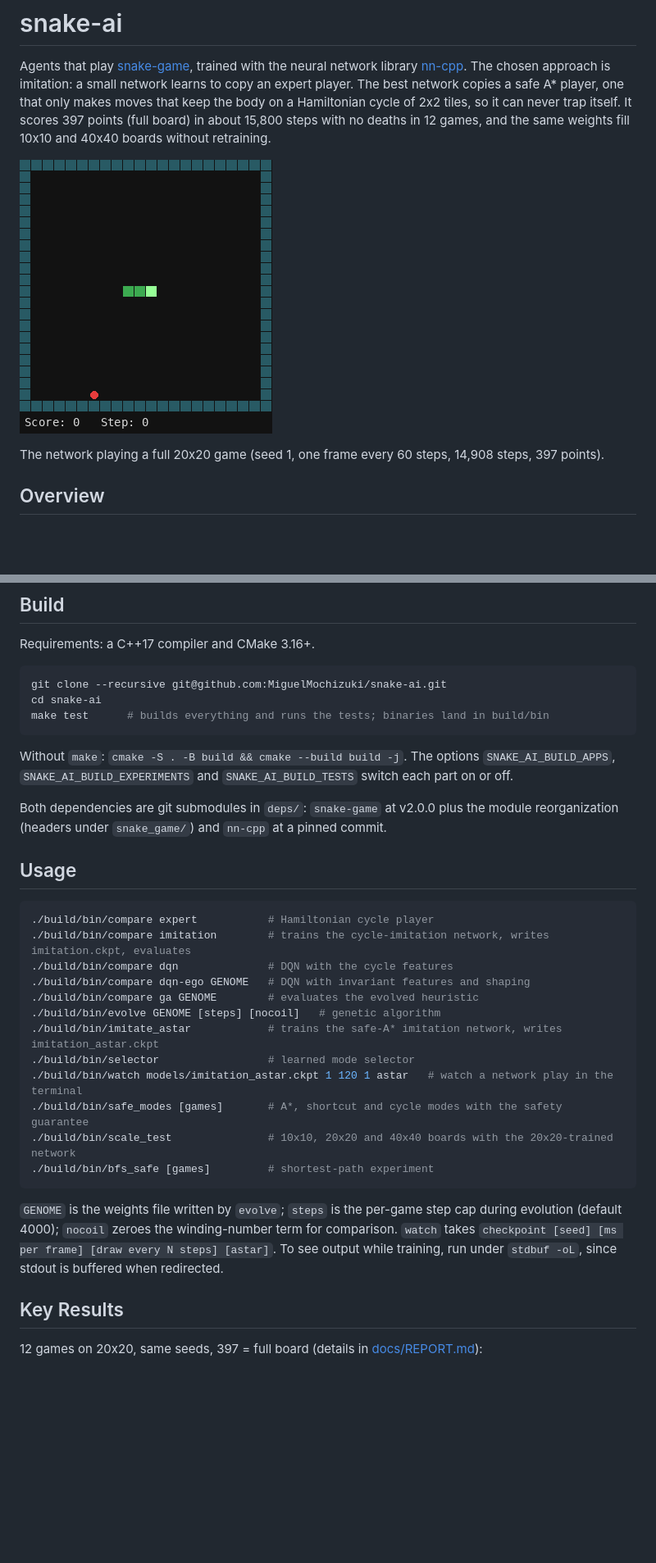
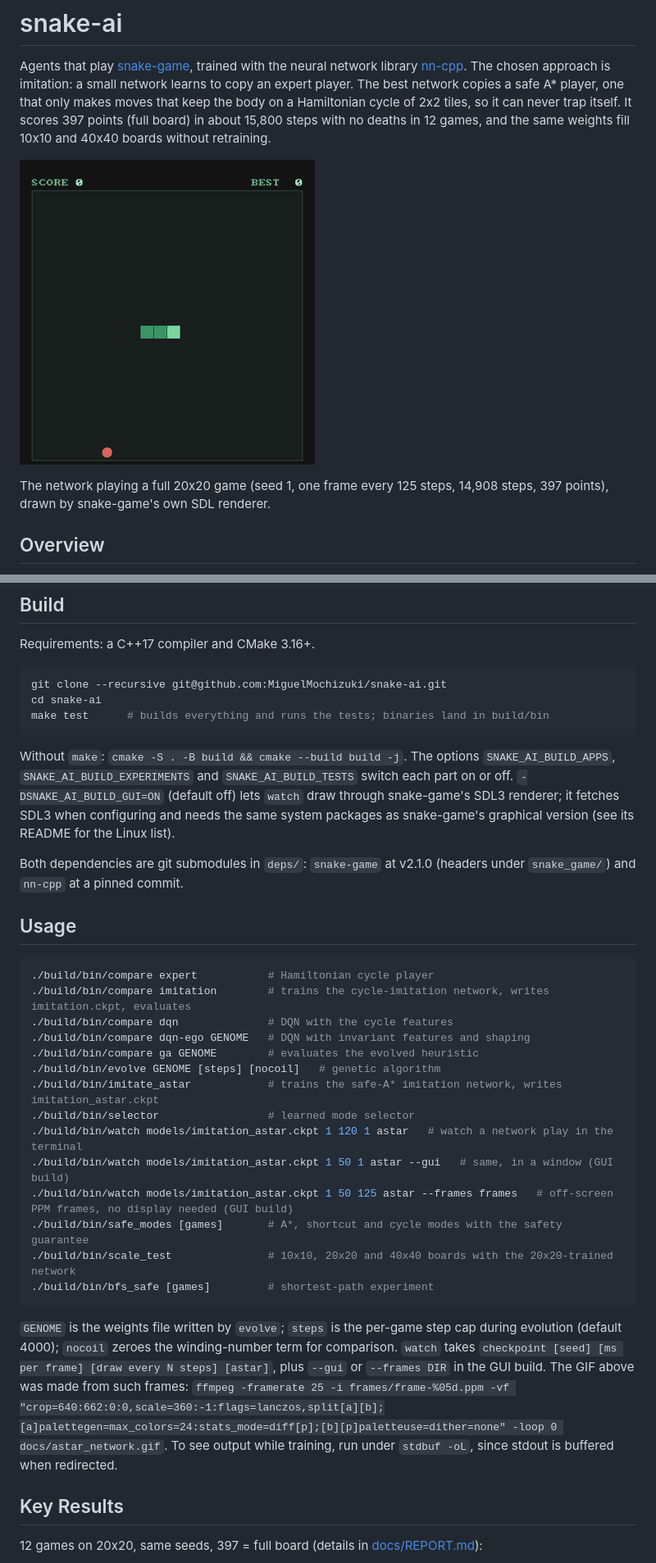
Before and after one commit to MiguelMochizuki/snake-ai, a Markdown page: README.md, 2 parts joined by grey strips. Shown at 82% size. Rendered like a GitHub page; pictures changed too: docs/astar_network.gif; blank space fills up the shorter version.

Commit message:
feat: add GUI mode to watch using snake-game's renderer, bump snake-game to v2.1.0

````diff
--- a/README.md
+++ b/README.md
@@ -4,7 +4,7 @@ Agents that play [snake-game](https://github.com/MiguelMochizuki/snake-game), tr
 
 ![The network imitating safe A* fills the 20x20 board](docs/astar_network.gif)
 
-The network playing a full 20x20 game (seed 1, one frame every 60 steps, 14,908 steps, 397 points).
+The network playing a full 20x20 game (seed 1, one frame every 125 steps, 14,908 steps, 397 points), drawn by snake-game's own SDL renderer.
 
 ## Overview
 
@@ -47,9 +47,9 @@ cd snake-ai
 make test      # builds everything and runs the tests; binaries land in build/bin
 ```
 
-Without `make`: `cmake -S . -B build && cmake --build build -j`. The options `SNAKE_AI_BUILD_APPS`, `SNAKE_AI_BUILD_EXPERIMENTS` and `SNAKE_AI_BUILD_TESTS` switch each part on or off.
+Without `make`: `cmake -S . -B build && cmake --build build -j`. The options `SNAKE_AI_BUILD_APPS`, `SNAKE_AI_BUILD_EXPERIMENTS` and `SNAKE_AI_BUILD_TESTS` switch each part on or off. `-DSNAKE_AI_BUILD_GUI=ON` (default off) lets `watch` draw through snake-game's SDL3 renderer; it fetches SDL3 when configuring and needs the same system packages as snake-game's graphical version (see its README for the Linux list).
 
-Both dependencies are git submodules in `deps/`: `snake-game` at v2.0.0 plus the module reorganization (headers under `snake_game/`) and `nn-cpp` at a pinned commit.
+Both dependencies are git submodules in `deps/`: `snake-game` at v2.1.0 (headers under `snake_game/`) and `nn-cpp` at a pinned commit.
 
 ## Usage
 
@@ -63,12 +63,14 @@ Both dependencies are git submodules in `deps/`: `snake-game` at v2.0.0 plus the
 ./build/bin/imitate_astar            # trains the safe-A* imitation network, writes imitation_astar.ckpt
 ./build/bin/selector                 # learned mode selector
 ./build/bin/watch models/imitation_astar.ckpt 1 120 1 astar   # watch a network play in the terminal
+./build/bin/watch models/imitation_astar.ckpt 1 50 1 astar --gui   # same, in a window (GUI build)
+./build/bin/watch models/imitation_astar.ckpt 1 50 125 astar --frames frames   # off-screen PPM frames, no display needed (GUI build)
 ./build/bin/safe_modes [games]       # A*, shortcut and cycle modes with the safety guarantee
 ./build/bin/scale_test               # 10x10, 20x20 and 40x40 boards with the 20x20-trained network
 ./build/bin/bfs_safe [games]         # shortest-path experiment
 ```
 
-`GENOME` is the weights file written by `evolve`; `steps` is the per-game step cap during evolution (default 4000); `nocoil` zeroes the winding-number term for comparison. `watch` takes `checkpoint [seed] [ms per frame] [draw every N steps] [astar]`. To see output while training, run under `stdbuf -oL`, since stdout is buffered when redirected.
+`GENOME` is the weights file written by `evolve`; `steps` is the per-game step cap during evolution (default 4000); `nocoil` zeroes the winding-number term for comparison. `watch` takes `checkpoint [seed] [ms per frame] [draw every N steps] [astar]`, plus `--gui` or `--frames DIR` in the GUI build. The GIF above was made from such frames: `ffmpeg -framerate 25 -i frames/frame-%05d.ppm -vf "crop=640:662:0:0,scale=360:-1:flags=lanczos,split[a][b];[a]palettegen=max_colors=24:stats_mode=diff[p];[b][p]paletteuse=dither=none" -loop 0 docs/astar_network.gif`. To see output while training, run under `stdbuf -oL`, since stdout is buffered when redirected.
 
 ## Key Results
 
````
Also changed, not shown: 8 other files.
